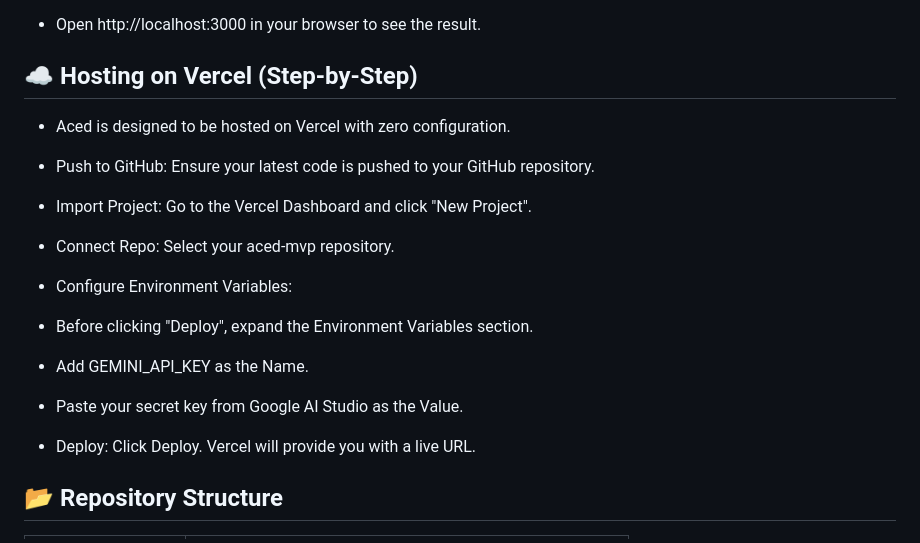
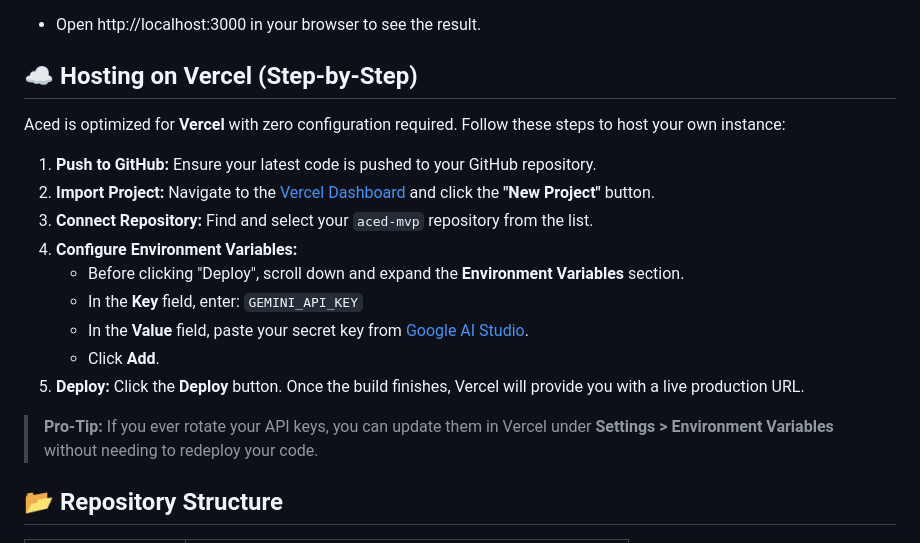
Before and after one commit to jack-builds/aced-mvp, a Markdown page: README.md, the part around the change. GitHub-like rendering.

```diff
--- a/README.md
+++ b/README.md
@@ -64,23 +64,20 @@ npm run dev
 * Open http://localhost:3000 in your browser to see the result.
 
 ## ☁️ Hosting on Vercel (Step-by-Step)
-* Aced is designed to be hosted on Vercel with zero configuration.
 
-* Push to GitHub: Ensure your latest code is pushed to your GitHub repository.
+Aced is optimized for **Vercel** with zero configuration required. Follow these steps to host your own instance:
 
-* Import Project: Go to the Vercel Dashboard and click "New Project".
+1. **Push to GitHub:** Ensure your latest code is pushed to your GitHub repository.
+2. **Import Project:** Navigate to the [Vercel Dashboard](https://vercel.com/dashboard) and click the **"New Project"** button.
+3. **Connect Repository:** Find and select your `aced-mvp` repository from the list.
+4. **Configure Environment Variables:**
+   * Before clicking "Deploy", scroll down and expand the **Environment Variables** section.
+   * In the **Key** field, enter: `GEMINI_API_KEY`
+   * In the **Value** field, paste your secret key from [Google AI Studio](https://aistudio.google.com/).
+   * Click **Add**.
+5. **Deploy:** Click the **Deploy** button. Once the build finishes, Vercel will provide you with a live production URL.
 
-* Connect Repo: Select your aced-mvp repository.
-
-* Configure Environment Variables:
-
-* Before clicking "Deploy", expand the Environment Variables section.
-
-* Add GEMINI_API_KEY as the Name.
-
-* Paste your secret key from Google AI Studio as the Value.
-
-* Deploy: Click Deploy. Vercel will provide you with a live URL.
+> **Pro-Tip:** If you ever rotate your API keys, you can update them in Vercel under **Settings > Environment Variables** without needing to redeploy your code.
 
 ## 📂 Repository Structure
 
```
